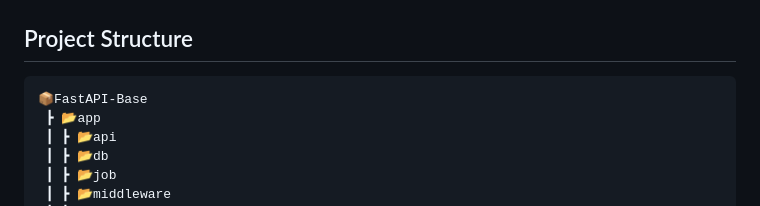
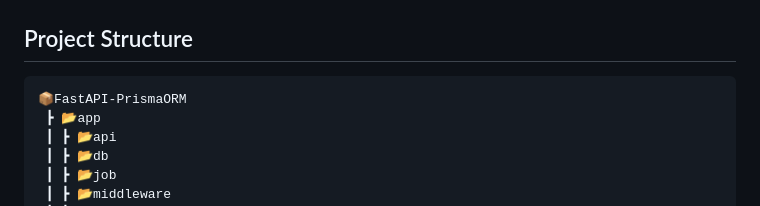
Before and after one commit to Hoopoes/FastStart, a Markdown page: README.md, the part around the change. GitHub-like rendering.

Commit message:
chore: README.md updated

````diff
--- a/README.md
+++ b/README.md
@@ -116,7 +116,7 @@ poetry run python main.py
 ## Project Structure
 
 ```
-📦FastAPI-Base
+📦FastAPI-PrismaORM
  ┣ 📂app
  ┃ ┣ 📂api
  ┃ ┣ 📂db
````
